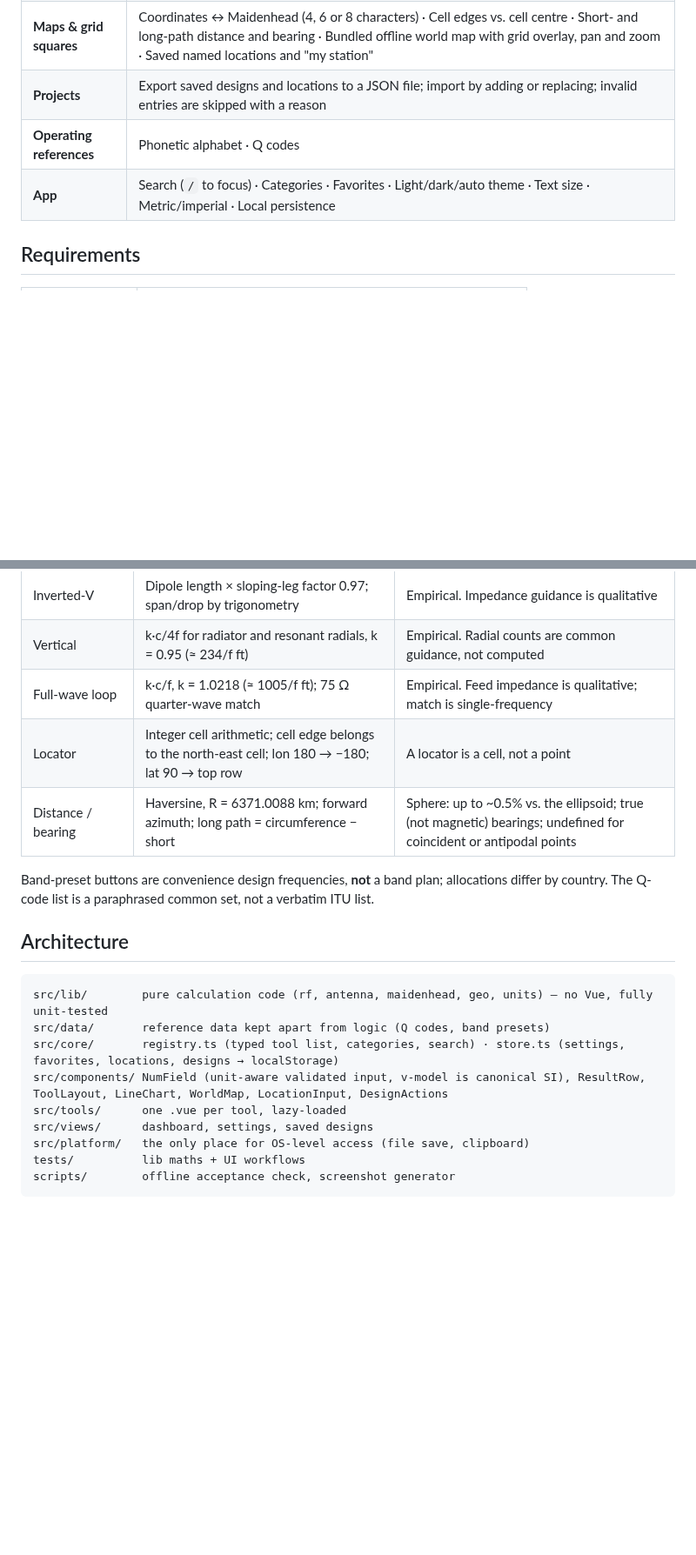
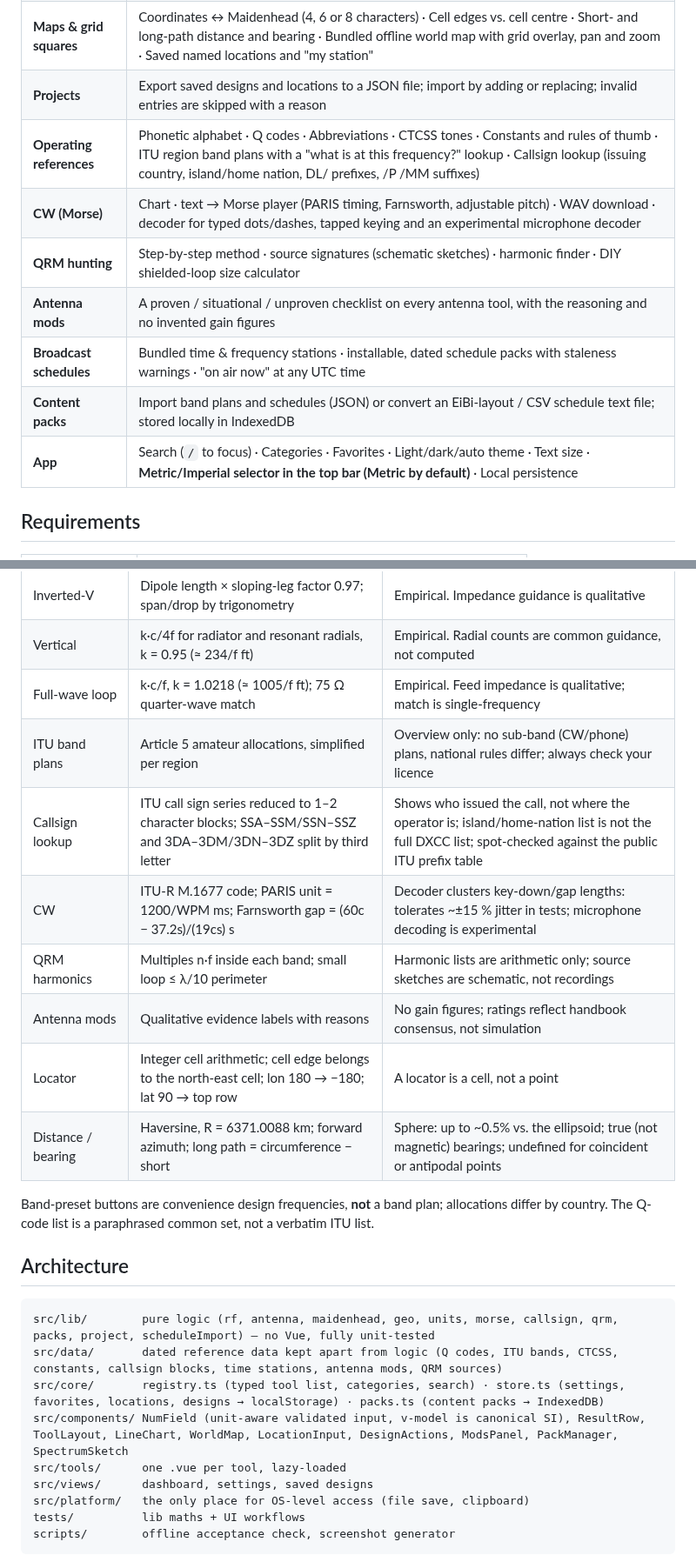
Before and after one commit to armysarge/ham-radio-tools, a Markdown page: README.md, 2 parts joined by grey strips. Shown at 87% size. Drawn GitHub-style; blank space fills up the shorter version.

````diff
--- a/README.md
+++ b/README.md
@@ -54,8 +54,13 @@ Key design goals:
 | **Antenna design** | Half-wave dipole with trim helper · Inverted-V (apex angle, span, end height) · Quarter-wave vertical with elevated or ground radials · Full-wave loop (square, triangle, circle) with a 75 Ω matching section · Dimensioned SVG drawings · Save, export SVG, print |
 | **Maps & grid squares** | Coordinates ↔ Maidenhead (4, 6 or 8 characters) · Cell edges vs. cell centre · Short- and long-path distance and bearing · Bundled offline world map with grid overlay, pan and zoom · Saved named locations and "my station" |
 | **Projects** | Export saved designs and locations to a JSON file; import by adding or replacing; invalid entries are skipped with a reason |
-| **Operating references** | Phonetic alphabet · Q codes |
-| **App** | Search (`/` to focus) · Categories · Favorites · Light/dark/auto theme · Text size · Metric/imperial · Local persistence |
+| **Operating references** | Phonetic alphabet · Q codes · Abbreviations · CTCSS tones · Constants and rules of thumb · ITU region band plans with a "what is at this frequency?" lookup · Callsign lookup (issuing country, island/home nation, DL/ prefixes, /P /MM suffixes) |
+| **CW (Morse)** | Chart · text → Morse player (PARIS timing, Farnsworth, adjustable pitch) · WAV download · decoder for typed dots/dashes, tapped keying and an experimental microphone decoder |
+| **QRM hunting** | Step-by-step method · source signatures (schematic sketches) · harmonic finder · DIY shielded-loop size calculator |
+| **Antenna mods** | A proven / situational / unproven checklist on every antenna tool, with the reasoning and no invented gain figures |
+| **Broadcast schedules** | Bundled time & frequency stations · installable, dated schedule packs with staleness warnings · "on air now" at any UTC time |
+| **Content packs** | Import band plans and schedules (JSON) or convert an EiBi-layout / CSV schedule text file; stored locally in IndexedDB |
+| **App** | Search (`/` to focus) · Categories · Favorites · Light/dark/auto theme · Text size · **Metric/Imperial selector in the top bar (Metric by default)** · Local persistence |
 
 ## Requirements
 
@@ -149,6 +162,11 @@ Future packs will be separate folders imported from a file or USB stick and list
 | Inverted-V | Dipole length × sloping-leg factor 0.97; span/drop by trigonometry | Empirical. Impedance guidance is qualitative |
 | Vertical | k·c/4f for radiator and resonant radials, k = 0.95 (≈ 234/f ft) | Empirical. Radial counts are common guidance, not computed |
 | Full-wave loop | k·c/f, k = 1.0218 (≈ 1005/f ft); 75 Ω quarter-wave match | Empirical. Feed impedance is qualitative; match is single-frequency |
+| ITU band plans | Article 5 amateur allocations, simplified per region | Overview only: no sub-band (CW/phone) plans, national rules differ; always check your licence |
+| Callsign lookup | ITU call sign series reduced to 1–2 character blocks; SSA–SSM/SSN–SSZ and 3DA–3DM/3DN–3DZ split by third letter | Shows who issued the call, not where the operator is; island/home-nation list is not the full DXCC list; spot-checked against the public ITU prefix table |
+| CW | ITU-R M.1677 code; PARIS unit = 1200/WPM ms; Farnsworth gap = (60c − 37.2s)/(19cs) s | Decoder clusters key-down/gap lengths: tolerates ~±15 % jitter in tests; microphone decoding is experimental |
+| QRM harmonics | Multiples n·f inside each band; small loop ≤ λ/10 perimeter | Harmonic lists are arithmetic only; source sketches are schematic, not recordings |
+| Antenna mods | Qualitative evidence labels with reasons | No gain figures; ratings reflect handbook consensus, not simulation |
 | Locator | Integer cell arithmetic; cell edge belongs to the north-east cell; lon 180 → −180; lat 90 → top row | A locator is a cell, not a point |
 | Distance / bearing | Haversine, R = 6371.0088 km; forward azimuth; long path = circumference − short | Sphere: up to ~0.5% vs. the ellipsoid; true (not magnetic) bearings; undefined for coincident or antipodal points |
 
@@ -157,10 +175,10 @@ Band-preset buttons are convenience design frequencies, **not** a band plan; all
 ## Architecture
 
 ```
-src/lib/        pure calculation code (rf, antenna, maidenhead, geo, units) — no Vue, fully unit-tested
-src/data/       reference data kept apart from logic (Q codes, band presets)
-src/core/       registry.ts (typed tool list, categories, search) · store.ts (settings, favorites, locations, designs → localStorage)
-src/components/ NumField (unit-aware validated input, v-model is canonical SI), ResultRow, ToolLayout, LineChart, WorldMap, LocationInput, DesignActions
+src/lib/        pure logic (rf, antenna, maidenhead, geo, units, morse, callsign, qrm, packs, project, scheduleImport) — no Vue, fully unit-tested
+src/data/       dated reference data kept apart from logic (Q codes, ITU bands, CTCSS, constants, callsign blocks, time stations, antenna mods, QRM sources)
+src/core/       registry.ts (typed tool list, categories, search) · store.ts (settings, favorites, locations, designs → localStorage) · packs.ts (content packs → IndexedDB)
+src/components/ NumField (unit-aware validated input, v-model is canonical SI), ResultRow, ToolLayout, LineChart, WorldMap, LocationInput, DesignActions, ModsPanel, PackManager, SpectrumSketch
 src/tools/      one .vue per tool, lazy-loaded
 src/views/      dashboard, settings, saved designs
 src/platform/   the only place for OS-level access (file save, clipboard)
````
Also changed, not shown: other parts of README.md (+17 -5 lines), docs/screenshots/dashboard.png, docs/screenshots/dipole.png, docs/screenshots/maidenhead.png, docs/screenshots/phone-dipole.png, docs/screenshots/phone-map.png, docs/screenshots/swr.png, 3 other files.
